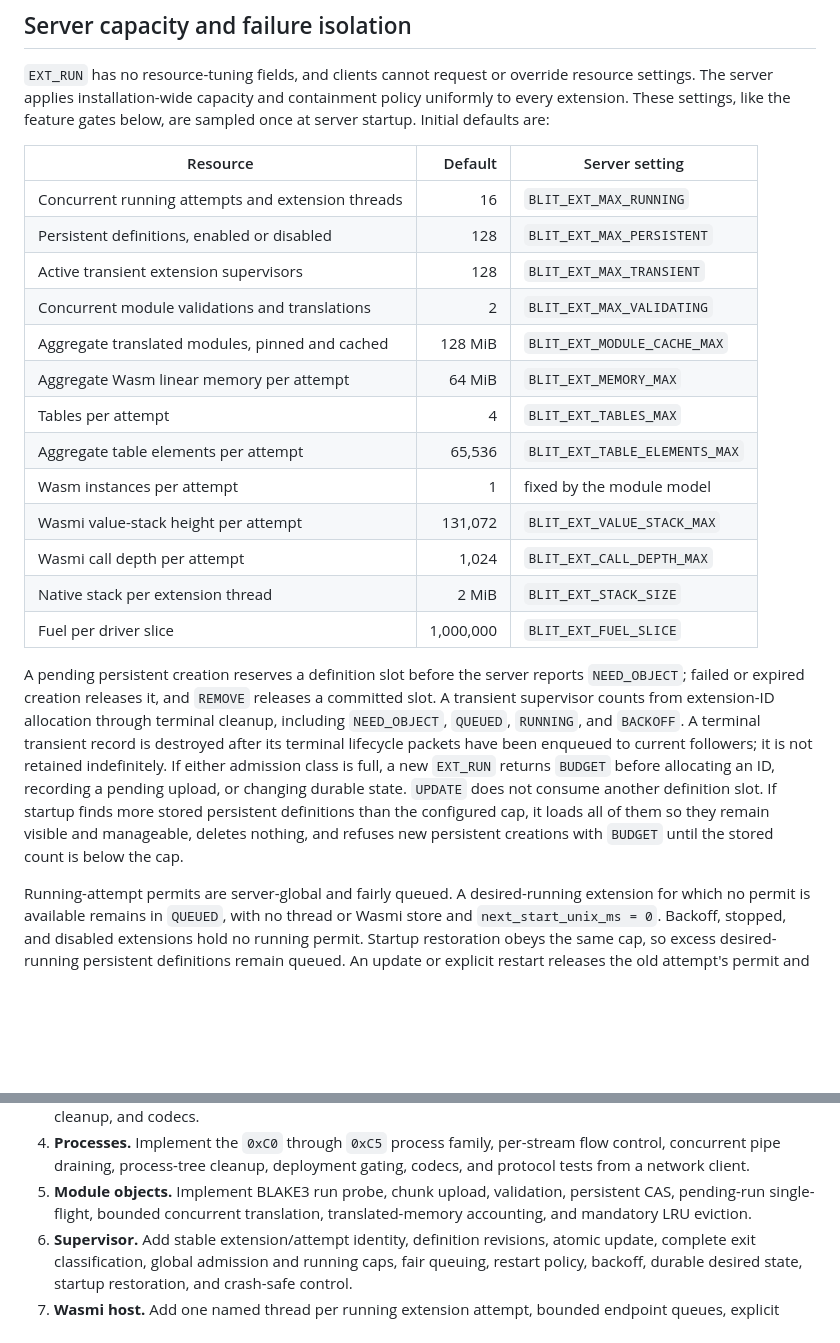
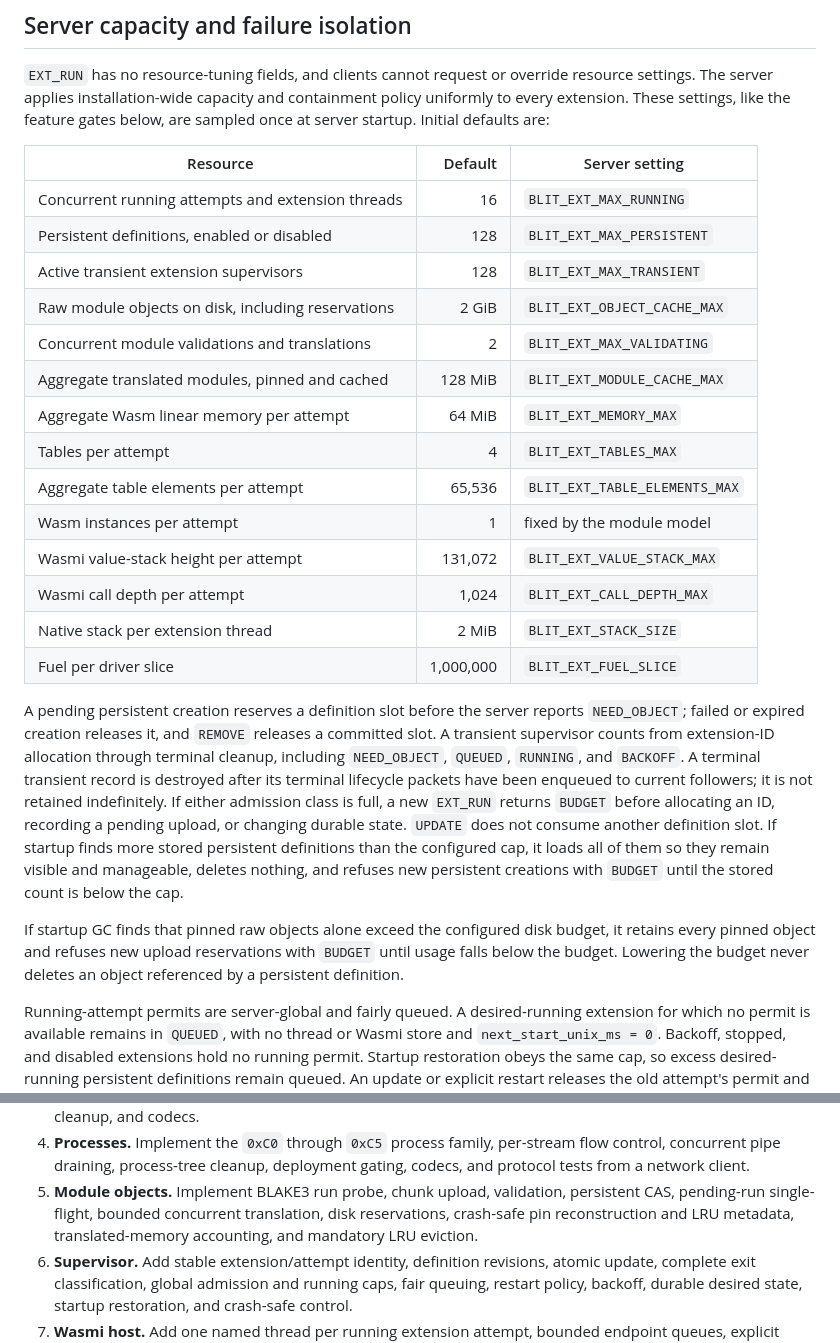
Before and after one commit to indent-com/blit, a Markdown page: docs/design/extensions.md, 2 parts joined by grey strips. Rendered like a GitHub page; blank space fills up the shorter version.

```diff
--- a/docs/design/extensions.md
+++ b/docs/design/extensions.md
@@ -1417,21 +1450,22 @@ resource settings. The server applies installation-wide capacity and
 containment policy uniformly to every extension. These settings, like the
 feature gates below, are sampled once at server startup. Initial defaults are:
 
-| Resource                                          |   Default | Server setting                |
-| ------------------------------------------------- | --------: | ----------------------------- |
-| Concurrent running attempts and extension threads |        16 | `BLIT_EXT_MAX_RUNNING`        |
-| Persistent definitions, enabled or disabled       |       128 | `BLIT_EXT_MAX_PERSISTENT`     |
-| Active transient extension supervisors            |       128 | `BLIT_EXT_MAX_TRANSIENT`      |
-| Concurrent module validations and translations    |         2 | `BLIT_EXT_MAX_VALIDATING`     |
-| Aggregate translated modules, pinned and cached   |   128 MiB | `BLIT_EXT_MODULE_CACHE_MAX`   |
-| Aggregate Wasm linear memory per attempt          |    64 MiB | `BLIT_EXT_MEMORY_MAX`         |
-| Tables per attempt                                |         4 | `BLIT_EXT_TABLES_MAX`         |
-| Aggregate table elements per attempt              |    65,536 | `BLIT_EXT_TABLE_ELEMENTS_MAX` |
-| Wasm instances per attempt                        |         1 | fixed by the module model     |
-| Wasmi value-stack height per attempt              |   131,072 | `BLIT_EXT_VALUE_STACK_MAX`    |
-| Wasmi call depth per attempt                      |     1,024 | `BLIT_EXT_CALL_DEPTH_MAX`     |
-| Native stack per extension thread                 |     2 MiB | `BLIT_EXT_STACK_SIZE`         |
-| Fuel per driver slice                             | 1,000,000 | `BLIT_EXT_FUEL_SLICE`         |
+| Resource                                           |   Default | Server setting                |
+| -------------------------------------------------- | --------: | ----------------------------- |
+| Concurrent running attempts and extension threads  |        16 | `BLIT_EXT_MAX_RUNNING`        |
+| Persistent definitions, enabled or disabled        |       128 | `BLIT_EXT_MAX_PERSISTENT`     |
+| Active transient extension supervisors             |       128 | `BLIT_EXT_MAX_TRANSIENT`      |
+| Raw module objects on disk, including reservations |     2 GiB | `BLIT_EXT_OBJECT_CACHE_MAX`   |
+| Concurrent module validations and translations     |         2 | `BLIT_EXT_MAX_VALIDATING`     |
+| Aggregate translated modules, pinned and cached    |   128 MiB | `BLIT_EXT_MODULE_CACHE_MAX`   |
+| Aggregate Wasm linear memory per attempt           |    64 MiB | `BLIT_EXT_MEMORY_MAX`         |
+| Tables per attempt                                 |         4 | `BLIT_EXT_TABLES_MAX`         |
+| Aggregate table elements per attempt               |    65,536 | `BLIT_EXT_TABLE_ELEMENTS_MAX` |
+| Wasm instances per attempt                         |         1 | fixed by the module model     |
+| Wasmi value-stack height per attempt               |   131,072 | `BLIT_EXT_VALUE_STACK_MAX`    |
+| Wasmi call depth per attempt                       |     1,024 | `BLIT_EXT_CALL_DEPTH_MAX`     |
+| Native stack per extension thread                  |     2 MiB | `BLIT_EXT_STACK_SIZE`         |
+| Fuel per driver slice                              | 1,000,000 | `BLIT_EXT_FUEL_SLICE`         |
 
 A pending persistent creation reserves a definition slot before the server
 reports `NEED_OBJECT`; failed or expired creation releases it, and `REMOVE`
@@ -1446,6 +1480,11 @@ If startup finds more stored persistent definitions than the configured cap,
 it loads all of them so they remain visible and manageable, deletes nothing,
 and refuses new persistent creations with `BUDGET` until the stored count is
 below the cap.
+
+If startup GC finds that pinned raw objects alone exceed the configured disk
+budget, it retains every pinned object and refuses new upload reservations with
+`BUDGET` until usage falls below the budget. Lowering the budget never deletes
+an object referenced by a persistent definition.
 
 Running-attempt permits are server-global and fairly queued. A desired-running
 extension for which no permit is available remains in `QUEUED`, with no thread
@@ -1690,6 +1729,7 @@ extension thread at all.
    deployment gating, codecs, and protocol tests from a network client.
 5. **Module objects.** Implement BLAKE3 run probe, chunk upload, validation,
    persistent CAS, pending-run single-flight, bounded concurrent translation,
+   disk reservations, crash-safe pin reconstruction and LRU metadata,
    translated-memory accounting, and mandatory LRU eviction.
 6. **Supervisor.** Add stable extension/attempt identity, definition revisions,
    atomic update, complete exit classification, global admission and running
```
Also changed, not shown: other parts of docs/design/extensions.md (+49 -22 lines).
